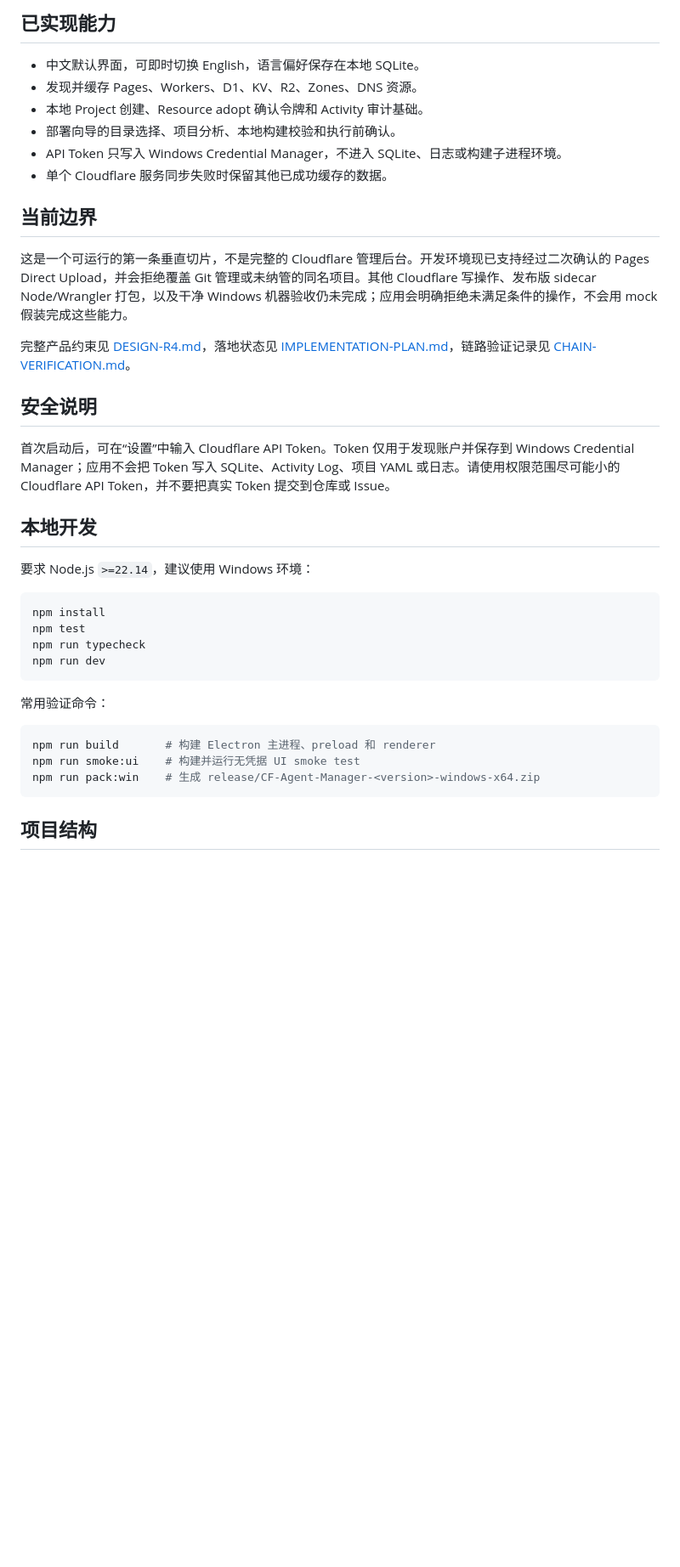
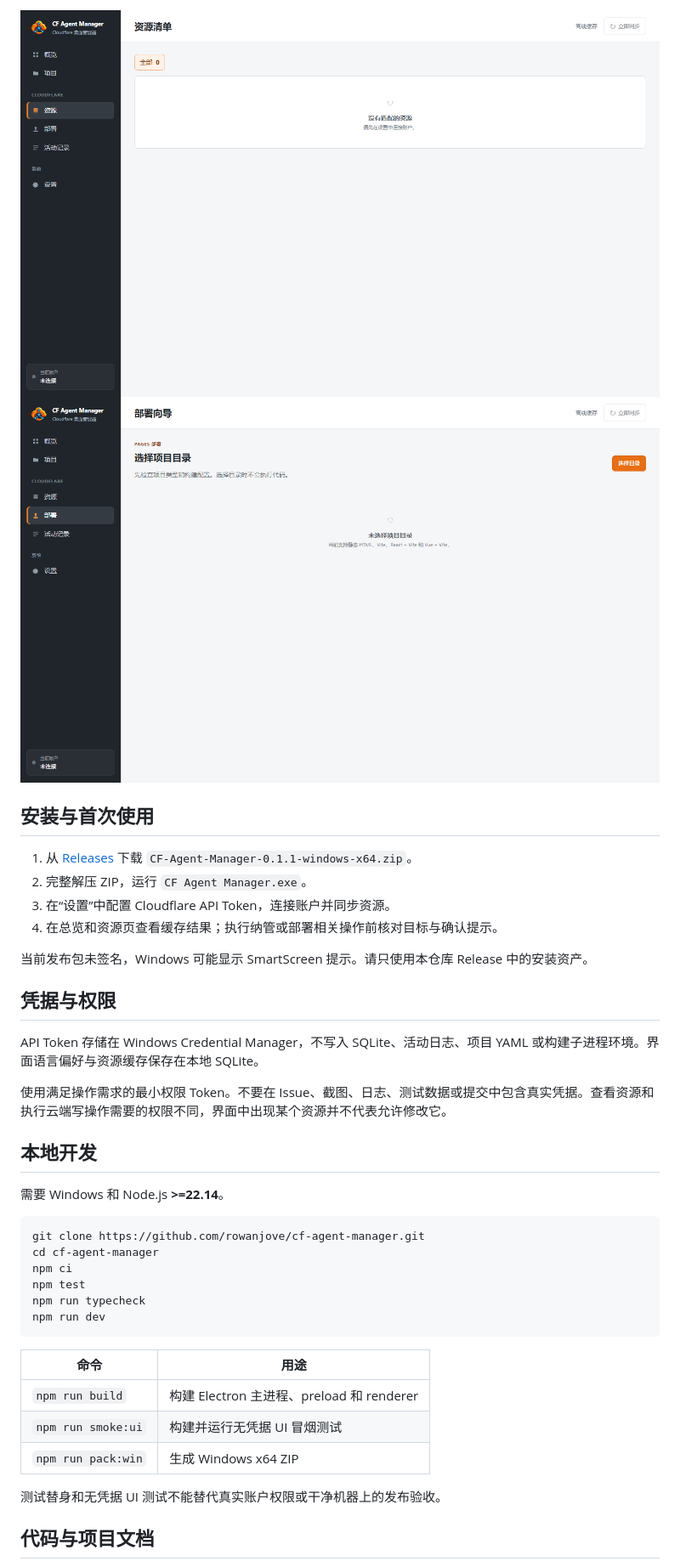
Before and after one commit to rowanjove/cf-agent-manager, a Markdown page: README.md, the part around one of its changes. Shown at 85% size. Rendered like a GitHub page; blank space fills up the shorter version.

Commit message:
docs: 完善中英文 README，默认中文并校准项目说明
补充专业的中英文项目文档，并将中文 README 作为仓库默认入口。

````diff
--- a/README.md
+++ b/README.md
@@ -18,41 +26,42 @@ Windows 本地 Cloudflare 控制平面桌面应用。它把 Cloudflare 资源发
 
-## 已实现能力
+![CF Agent Manager 资源管理界面](docs/images/resources.png)
+![CF Agent Manager 部署准备界面](docs/images/deploy.png)
 
-- 中文默认界面，可即时切换 English，语言偏好保存在本地 SQLite。
-- 发现并缓存 Pages、Workers、D1、KV、R2、Zones、DNS 资源。
-- 本地 Project 创建、Resource adopt 确认令牌和 Activity 审计基础。
-- 部署向导的目录选择、项目分析、本地构建校验和执行前确认。
-- API Token 只写入 Windows Credential Manager，不进入 SQLite、日志或构建子进程环境。
-- 单个 Cloudflare 服务同步失败时保留其他已成功缓存的数据。
+## 安装与首次使用
 
-## 当前边界
+1. 从 [Releases](https://github.com/rowanjove/cf-agent-manager/releases) 下载 `CF-Agent-Manager-0.1.1-windows-x64.zip`。
+2. 完整解压 ZIP，运行 `CF Agent Manager.exe`。
+3. 在“设置”中配置 Cloudflare API Token，连接账户并同步资源。
+4. 在总览和资源页查看缓存结果；执行纳管或部署相关操作前核对目标与确认提示。
 
-这是一个可运行的第一条垂直切片，不是完整的 Cloudflare 管理后台。开发环境现已支持经过二次确认的 Pages Direct Upload，并会拒绝覆盖 Git 管理或未纳管的同名项目。其他 Cloudflare 写操作、发布版 sidecar Node/Wrangler 打包，以及干净 Windows 机器验收仍未完成；应用会明确拒绝未满足条件的操作，不会用 mock 假装完成这些能力。
+当前发布包未签名，Windows 可能显示 SmartScreen 提示。请只使用本仓库 Release 中的安装资产。
 
-完整产品约束见 [DESIGN-R4.md](DESIGN-R4.md)，落地状态见 [IMPLEMENTATION-PLAN.md](IMPLEMENTATION-PLAN.md)，链路验证记录见 [CHAIN-VERIFICATION.md](CHAIN-VERIFICATION.md)。
+## 凭据与权限
 
-## 安全说明
+API Token 存储在 Windows Credential Manager，不写入 SQLite、活动日志、项目 YAML 或构建子进程环境。界面语言偏好与资源缓存保存在本地 SQLite。
 
-首次启动后，可在“设置”中输入 Cloudflare API Token。Token 仅用于发现账户并保存到 Windows Credential Manager；应用不会把 Token 写入 SQLite、Activity Log、项目 YAML 或日志。请使用权限范围尽可能小的 Cloudflare API Token，并不要把真实 Token 提交到仓库或 Issue。
+使用满足操作需求的最小权限 Token。不要在 Issue、截图、日志、测试数据或提交中包含真实凭据。查看资源和执行云端写操作需要的权限不同，界面中出现某个资源并不代表允许修改它。
 
 ## 本地开发
 
-要求 Node.js `>=22.14`，建议使用 Windows 环境：
+需要 Windows 和 Node.js **>=22.14**。
 
 ```powershell
-npm install
+git clone https://github.com/rowanjove/cf-agent-manager.git
+cd cf-agent-manager
+npm ci
 npm test
 npm run typecheck
 npm run dev
 ```
 
-常用验证命令：
+| 命令 | 用途 |
+| --- | --- |
+| `npm run build` | 构建 Electron 主进程、preload 和 renderer |
+| `npm run smoke:ui` | 构建并运行无凭据 UI 冒烟测试 |
+| `npm run pack:win` | 生成 Windows x64 ZIP |
 
-```powershell
-npm run build       # 构建 Electron 主进程、preload 和 renderer
-npm run smoke:ui    # 构建并运行无凭据 UI smoke test
-npm run pack:win    # 生成 release/CF-Agent-Manager-<version>-windows-x64.zip
-```
+测试替身和无凭据 UI 测试不能替代真实账户权限或干净机器上的发布验收。
 
-## 项目结构
+## 代码与项目文档
 
````
Also changed, not shown: other parts of README.md (+25 -18 lines), README.en.md (added, +80 -0 lines).
